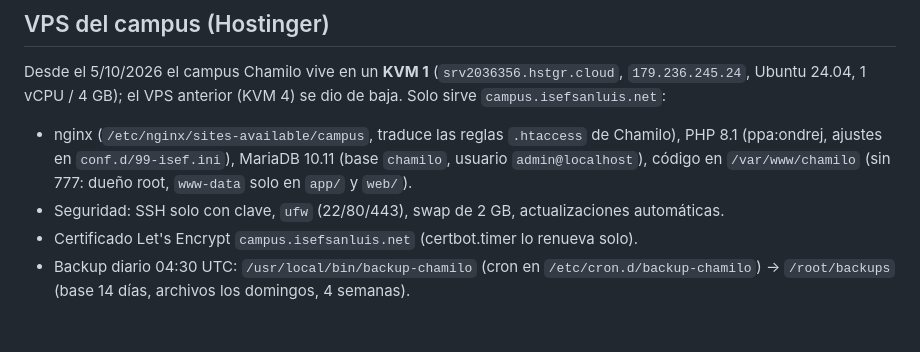
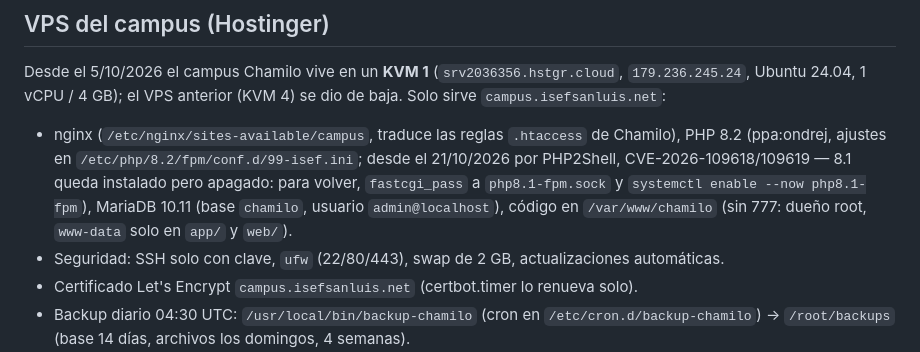
Before and after one commit to valedominguezl/isef-main, a Markdown page: docs/DEPLOY.md, the part around the change. GitHub-like rendering; blank space fills up the shorter version.

Commit message:
docs(deploy): el campus pasa a PHP 8.2 por php2shell
CVE-2026-109618 y CVE-2026-109619 (php2shell, CVSS v4 9.2): dos RCE sin autenticar en el runtime
de PHP, divulgadas el 21/10/2026 y parcheadas en 8.5.12, 8.4.27, 8.3.36 y 8.2.35. PHP 8.1 esta
fuera de soporte, asi que no recibe el parche: el campus pasa a 8.2 (ppa:ondrej), con los ajustes
en /etc/php/8.2/fpm/conf.d/99-isef.ini.

8.1 queda instalado pero apagado, por si hay que volver: fastcgi_pass al socket php8.1-fpm y
`systemctl enable --now php8.1-fpm`.

```diff
--- a/docs/DEPLOY.md
+++ b/docs/DEPLOY.md
@@ -30,7 +30,7 @@ GitHub Actions (`.github/workflows/deploy.yml`) corre los mismos chequeos en cad
 
 ## VPS del campus (Hostinger)
 Desde el 5/10/2026 el campus Chamilo vive en un **KVM 1** (`srv2036356.hstgr.cloud`, `179.236.245.24`, Ubuntu 24.04, 1 vCPU / 4 GB); el VPS anterior (KVM 4) se dio de baja. Solo sirve `campus.isefsanluis.net`:
-- nginx (`/etc/nginx/sites-available/campus`, traduce las reglas `.htaccess` de Chamilo), PHP 8.1 (ppa:ondrej, ajustes en `conf.d/99-isef.ini`), MariaDB 10.11 (base `chamilo`, usuario `admin@localhost`), código en `/var/www/chamilo` (sin 777: dueño root, `www-data` solo en `app/` y `web/`).
+- nginx (`/etc/nginx/sites-available/campus`, traduce las reglas `.htaccess` de Chamilo), PHP 8.2 (ppa:ondrej, ajustes en `/etc/php/8.2/fpm/conf.d/99-isef.ini`; desde el 21/10/2026 por PHP2Shell, CVE-2026-109618/109619 — 8.1 queda instalado pero apagado: para volver, `fastcgi_pass` a `php8.1-fpm.sock` y `systemctl enable --now php8.1-fpm`), MariaDB 10.11 (base `chamilo`, usuario `admin@localhost`), código en `/var/www/chamilo` (sin 777: dueño root, `www-data` solo en `app/` y `web/`).
 - Seguridad: SSH solo con clave, `ufw` (22/80/443), swap de 2 GB, actualizaciones automáticas.
 - Certificado Let's Encrypt `campus.isefsanluis.net` (certbot.timer lo renueva solo).
 - Backup diario 04:30 UTC: `/usr/local/bin/backup-chamilo` (cron en `/etc/cron.d/backup-chamilo`) → `/root/backups` (base 14 días, archivos los domingos, 4 semanas).
```
